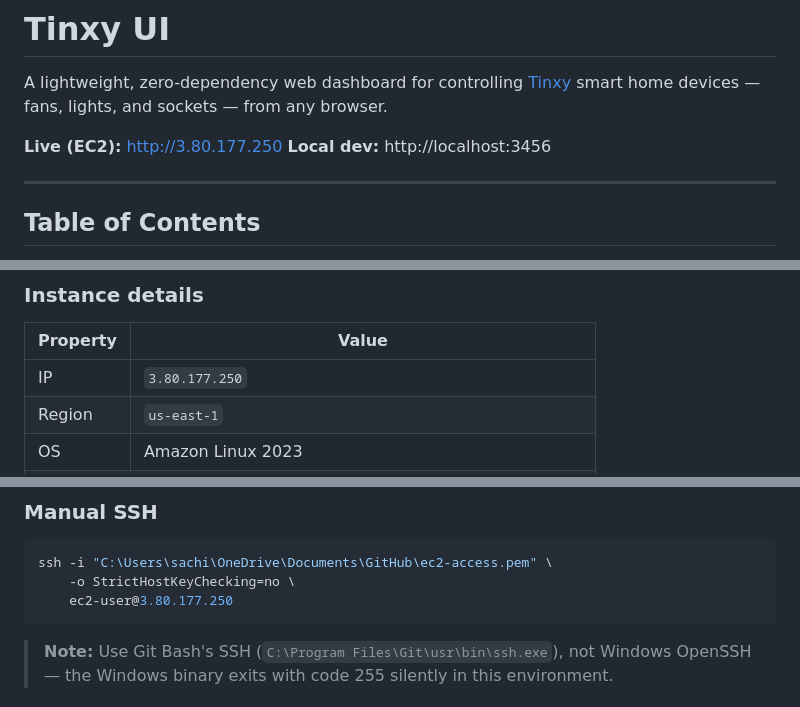
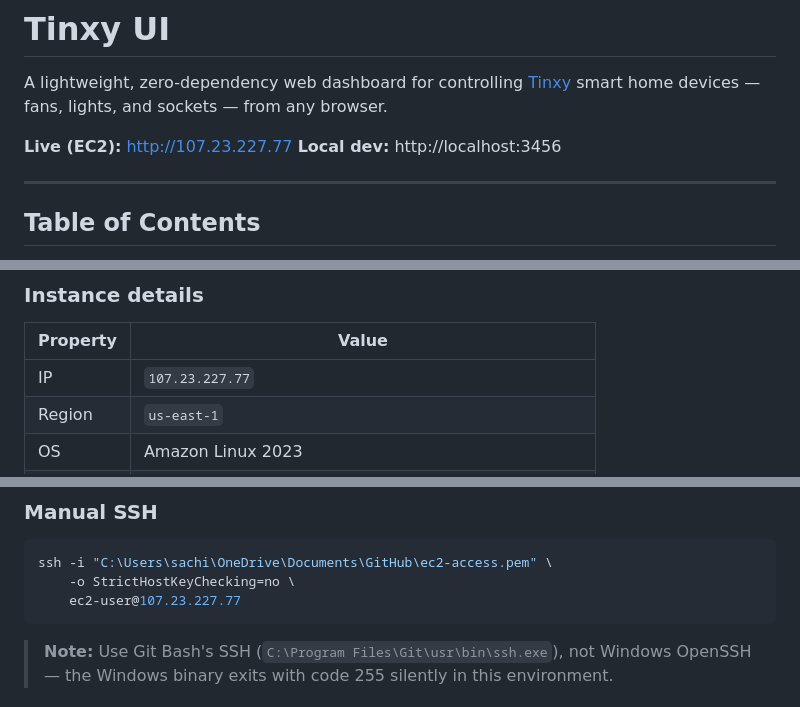
Before and after one commit to sachin245/TinxyUI, a Markdown page: tinxy-ui/README.md, 3 parts joined by grey strips. Drawn GitHub-style.

Commit message:
Update EC2 IP to 107.23.227.77 in README

````diff
--- a/tinxy-ui/README.md
+++ b/tinxy-ui/README.md
@@ -2,7 +2,7 @@
 
 A lightweight, zero-dependency web dashboard for controlling [Tinxy](https://tinxy.in) smart home devices — fans, lights, and sockets — from any browser.
 
-**Live (EC2):** http://3.80.177.250
+**Live (EC2):** http://107.23.227.77
 **Local dev:** http://localhost:3456
 
 ---
@@ -87,7 +87,7 @@ The server (`serve.js`) is a plain Node.js HTTP server — no framework, no buil
 
 | Property | Value |
 |---|---|
-| IP | `3.80.177.250` |
+| IP | `107.23.227.77` |
 | Region | `us-east-1` |
 | OS | Amazon Linux 2023 |
 | User | `ec2-user` |
@@ -122,7 +122,7 @@ Output is written to `C:\Users\sachi\deploy_result.txt`.
 ```bash
 ssh -i "C:\Users\sachi\OneDrive\Documents\GitHub\ec2-access.pem" \
     -o StrictHostKeyChecking=no \
-    ec2-user@3.80.177.250
+    ec2-user@107.23.227.77
 ```
 
 > **Note:** Use Git Bash's SSH (`C:\Program Files\Git\usr\bin\ssh.exe`), not Windows OpenSSH — the Windows binary exits with code 255 silently in this environment.
````
